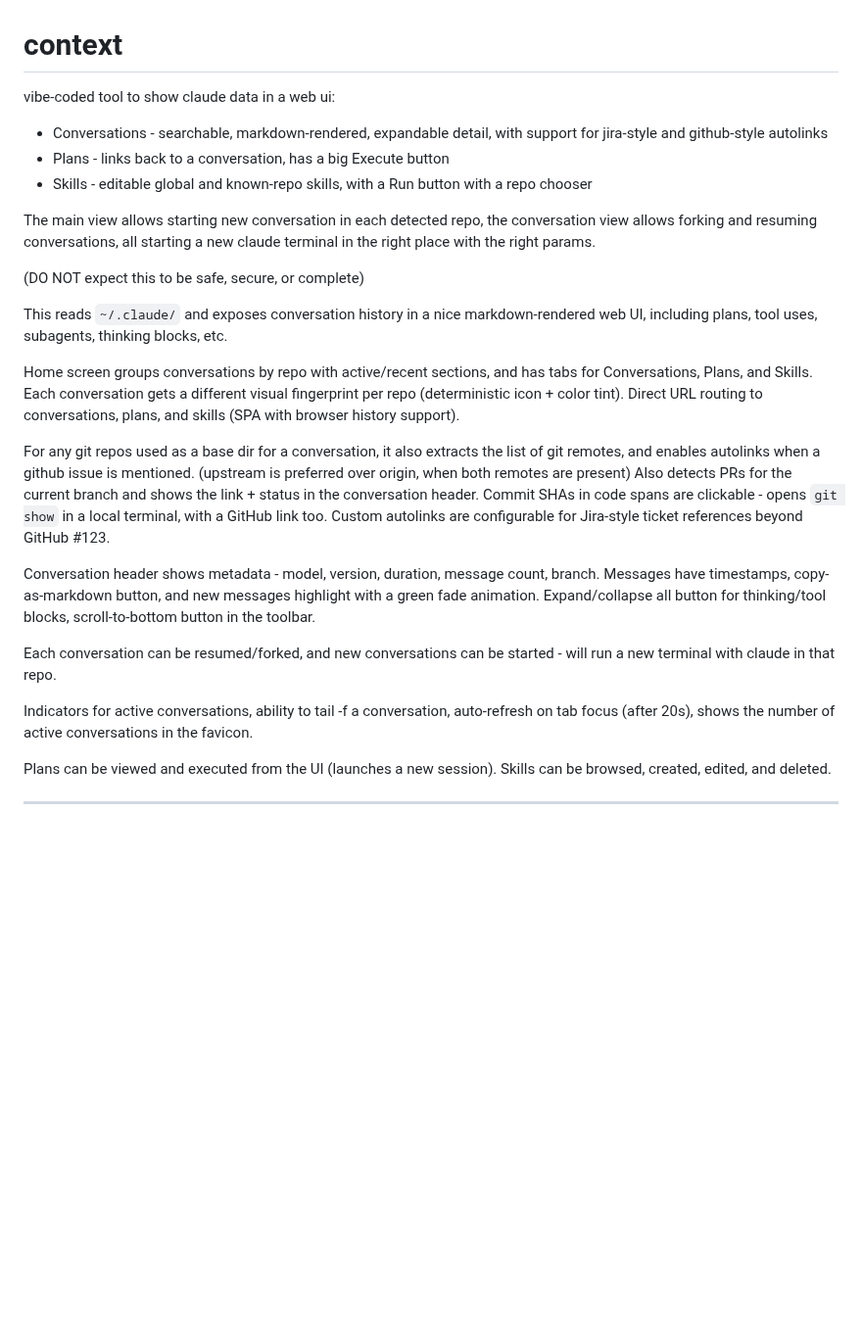
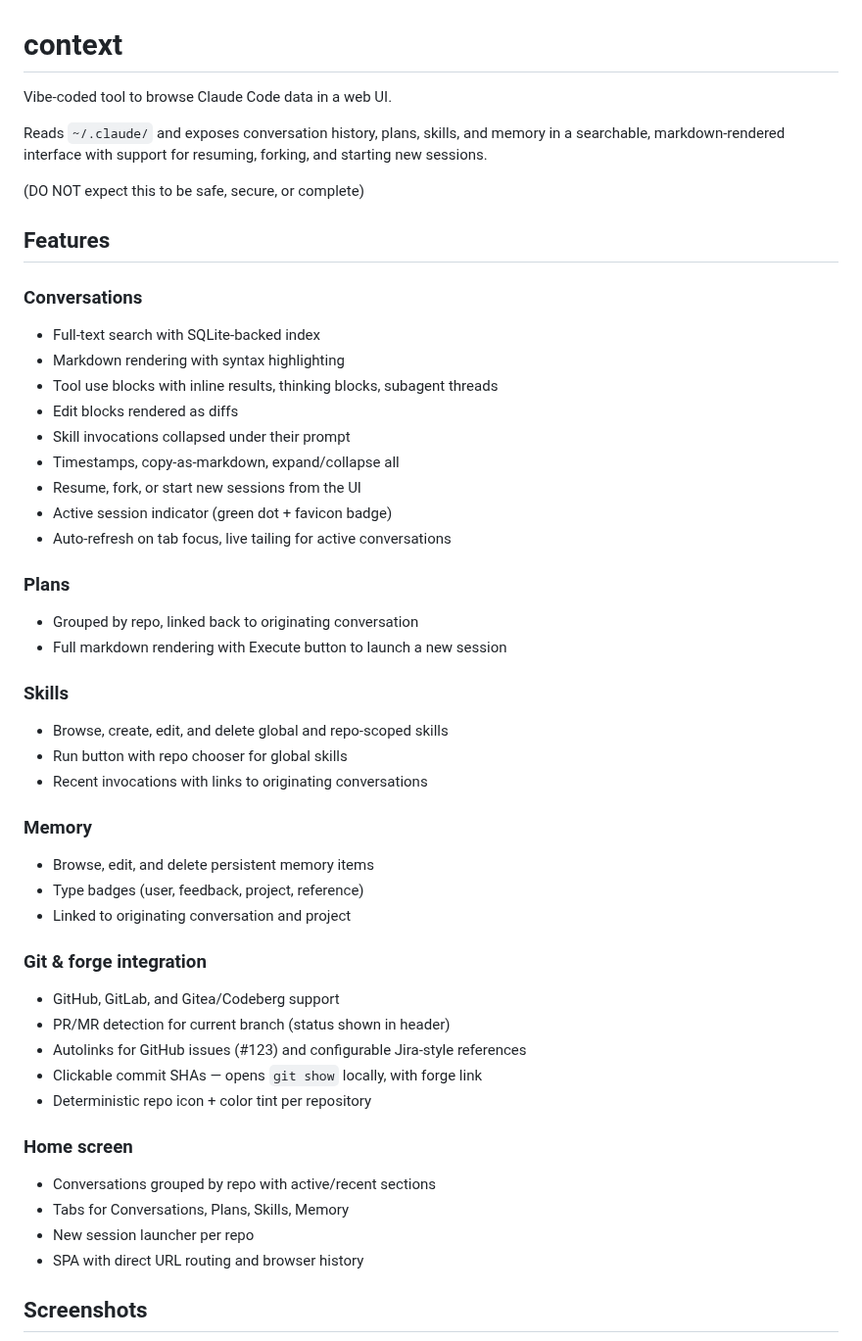
Before and after one commit to himdel/ai-context, a Markdown page: README.md, the part around one of its changes. Shown at 98% size. GitHub-like rendering; blank space fills up the shorter version.

```diff
--- a/README.md
+++ b/README.md
@@ -1,39 +1,52 @@
 # context
 
-vibe-coded tool to show claude data in a web ui:
-* Conversations - searchable, markdown-rendered, expandable detail, with support for jira-style and github-style autolinks
-* Plans - links back to a conversation, has a big Execute button
-* Skills - editable global and known-repo skills, with a Run button with a repo chooser
+Vibe-coded tool to browse Claude Code data in a web UI.
 
-The main view allows starting new conversation in each detected repo, the conversation view allows forking and resuming conversations,
-all starting a new claude terminal in the right place with the right params.
+Reads `~/.claude/` and exposes conversation history, plans, skills, and memory
+in a searchable, markdown-rendered interface with support for resuming, forking,
+and starting new sessions.
 
 (DO NOT expect this to be safe, secure, or complete)
 
-This reads `~/.claude/` and exposes conversation history in a nice markdown-rendered web UI,
-including plans, tool uses, subagents, thinking blocks, etc.
+## Features
 
-Home screen groups conversations by repo with active/recent sections, and has tabs for Conversations, Plans, and Skills.
-Each conversation gets a different visual fingerprint per repo (deterministic icon + color tint).
-Direct URL routing to conversations, plans, and skills (SPA with browser history support).
+### Conversations
+- Full-text search with SQLite-backed index
+- Markdown rendering with syntax highlighting
+- Tool use blocks with inline results, thinking blocks, subagent threads
+- Edit blocks rendered as diffs
+- Skill invocations collapsed under their prompt
+- Timestamps, copy-as-markdown, expand/collapse all
+- Resume, fork, or start new sessions from the UI
+- Active session indicator (green dot + favicon badge)
+- Auto-refresh on tab focus, live tailing for active conversations
 
-For any git repos used as a base dir for a conversation, it also extracts the list of git remotes,
-and enables autolinks when a github issue is mentioned. (upstream is preferred over origin, when both remotes are present)
-Also detects PRs for the current branch and shows the link + status in the conversation header.
-Commit SHAs in code spans are clickable - opens `git show` in a local terminal, with a GitHub link too.
-Custom autolinks are configurable for Jira-style ticket references beyond GitHub #123.
+### Plans
+- Grouped by repo, linked back to originating conversation
+- Full markdown rendering with Execute button to launch a new session
 
-Conversation header shows metadata - model, version, duration, message count, branch.
-Messages have timestamps, copy-as-markdown button, and new messages highlight with a green fade animation.
-Expand/collapse all button for thinking/tool blocks, scroll-to-bottom button in the toolbar.
+### Skills
+- Browse, create, edit, and delete global and repo-scoped skills
+- Run button with repo chooser for global skills
+- Recent invocations with links to originating conversations
 
-Each conversation can be resumed/forked, and new conversations can be started - will run a new terminal with claude in that repo.
+### Memory
+- Browse, edit, and delete persistent memory items
+- Type badges (user, feedback, project, reference)
+- Linked to originating conversation and project
 
-Indicators for active conversations, ability to tail -f a conversation,
-auto-refresh on tab focus (after 20s), shows the number of active conversations in the favicon.
+### Git & forge integration
+- GitHub, GitLab, and Gitea/Codeberg support
+- PR/MR detection for current branch (status shown in header)
+- Autolinks for GitHub issues (#123) and configurable Jira-style references
+- Clickable commit SHAs — opens `git show` locally, with forge link
+- Deterministic repo icon + color tint per repository
 
-Plans can be viewed and executed from the UI (launches a new session).
-Skills can be browsed, created, edited, and deleted.
+### Home screen
+- Conversations grouped by repo with active/recent sections
+- Tabs for Conversations, Plans, Skills, Memory
+- New session launcher per repo
+- SPA with direct URL routing and browser history
 
----
+## Screenshots
 
```
Also changed, not shown: other parts of README.md (+11 -5 lines), screenshot.png (deleted), screenshots/conversation.png (added), screenshots/home.png (added), screenshots/memory.png (added), screenshots/plan.png (added), screenshots/skill.png (added).
